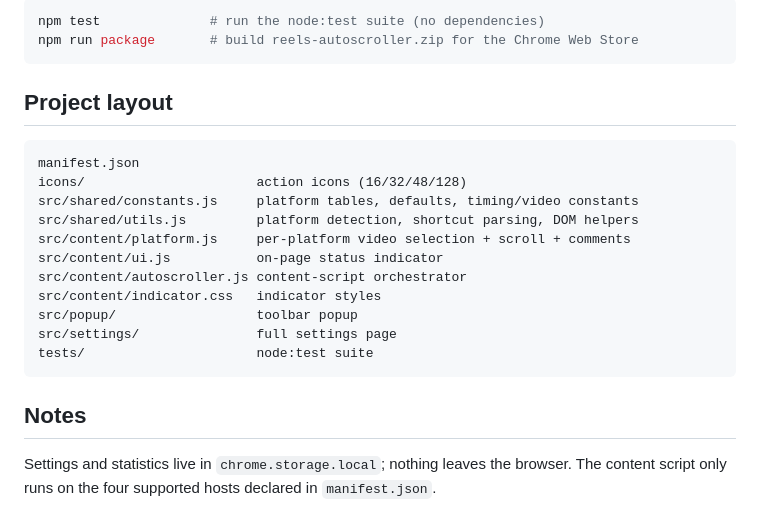
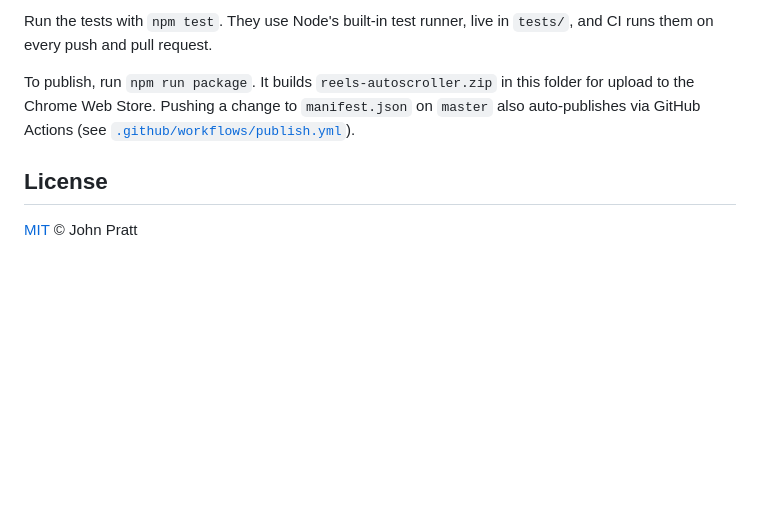
Before and after one commit to jpratt9/reels-autoscroller, a Markdown page: README.md, the part around the change printed below. Rendered like a GitHub page; blank space fills up the shorter version.

````diff
--- a/README.md
+++ b/README.md
@@ -36,27 +49,7 @@ charcoal surfaces with a `#39d353` green accent, dark-first with a light theme.
 
-```bash
-npm test              # run the node:test suite (no dependencies)
-npm run package       # build reels-autoscroller.zip for the Chrome Web Store
-```
+Run the tests with `npm test`. They use Node's built-in test runner, live in `tests/`, and CI runs them on every push and pull request.
 
-## Project layout
+To publish, run `npm run package`. It builds `reels-autoscroller.zip` in this folder for upload to the Chrome Web Store. Pushing a change to `manifest.json` on `master` also auto-publishes via GitHub Actions (see [`.github/workflows/publish.yml`](.github/workflows/publish.yml)).
 
-```
-manifest.json
-icons/                      action icons (16/32/48/128)
-src/shared/constants.js     platform tables, defaults, timing/video constants
-src/shared/utils.js         platform detection, shortcut parsing, DOM helpers
-src/content/platform.js     per-platform video selection + scroll + comments
-src/content/ui.js           on-page status indicator
-src/content/autoscroller.js content-script orchestrator
-src/content/indicator.css   indicator styles
-src/popup/                  toolbar popup
-src/settings/               full settings page
-tests/                      node:test suite
-```
-
-## Notes
-
-Settings and statistics live in `chrome.storage.local`; nothing leaves the
-browser. The content script only runs on the four supported hosts declared in
-`manifest.json`.
+## License
+[MIT](LICENSE) © John Pratt
````
Also changed, not shown: other parts of README.md (+39 -26 lines), store-assets/promo-1-phone.png (added), store-assets/promo-2-panels.png (added), store-assets/promo-3-features.png (added), store-assets/screenshot-1-popup-dark.png (added), store-assets/screenshot-2-popup-light.png (added), store-assets/screenshot-3-indicator.png (added), 7 other files.
